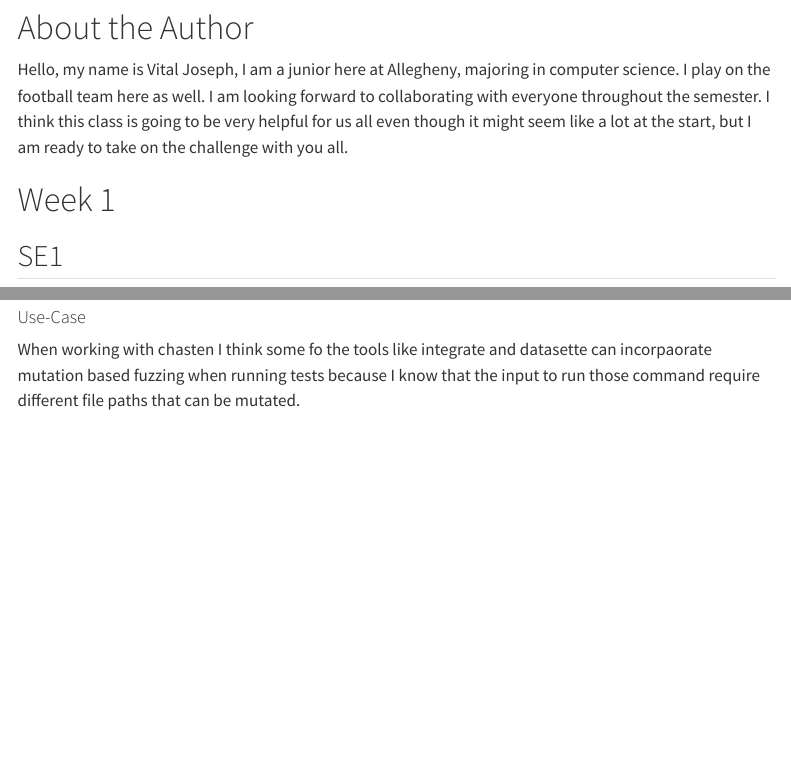
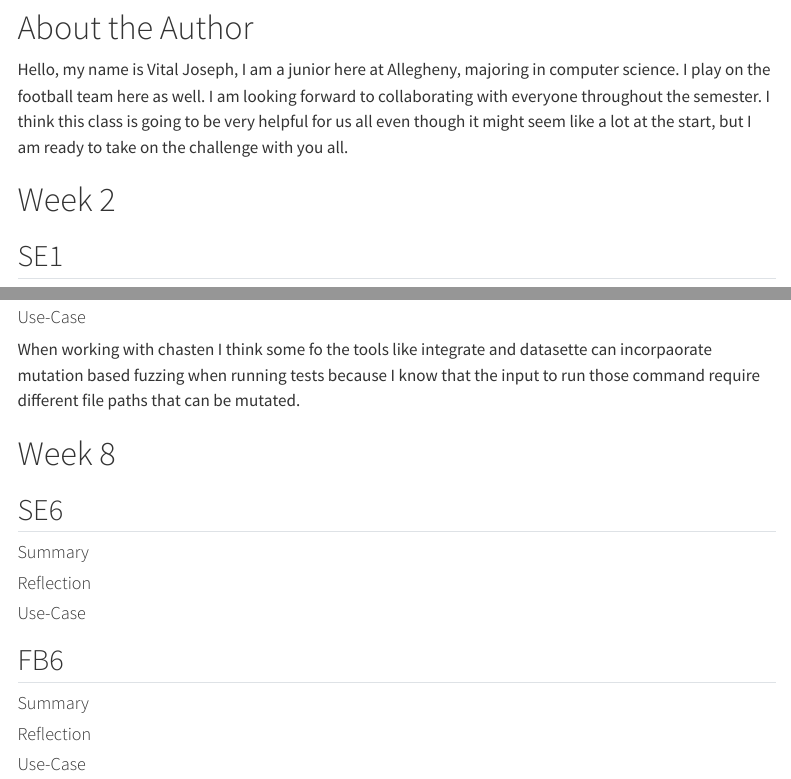
Before and after one commit to VitalJoseph/Precis, a Quarto document (index.qmd): the page in a window 1100 px wide, from 120 px down, and a second part further down, joined at a grey line. Rendered offline with R 4.5, knitr and Pandoc in place of Quarto, with nearby package versions; menus at the side of the page are left out; long lines of code are wrapped.

Commit message:
fixed weeks tab

```diff
--- a/index.qmd
+++ b/index.qmd
@@ -8,7 +8,7 @@ subtitle: "Author: (Vital Joseph II)"
 Hello, my name is Vital Joseph, I am a junior here at Allegheny, majoring in computer science. I play on the football team here as well. I am looking forward to collaborating with everyone throughout the semester. I think this class is going to be very helpful for us all even though it might seem like a lot at the start, but I am ready to take on the challenge with you all.
 
 
-# Week 1
+# Week 2
 
 ## SE1
 
@@ -283,3 +283,32 @@ The purpose of mutation based analysis is to discover bugs, vulnerabilities, and
 #### Use-Case
 
 When working with chasten I think some fo the tools like integrate and datasette can incorpaorate mutation based fuzzing when running tests because I know that the input to run those command require different file paths that can be mutated.
+
+
+# Week 8
+
+## SE6
+
+#### Summary
+
+
+
+#### Reflection
+
+
+
+#### Use-Case
+
+
+
+## FB6
+
+#### Summary
+
+
+
+#### Reflection
+
+
+
+#### Use-Case
```
Also changed, not shown: index.qmd (8 more changed lines).
